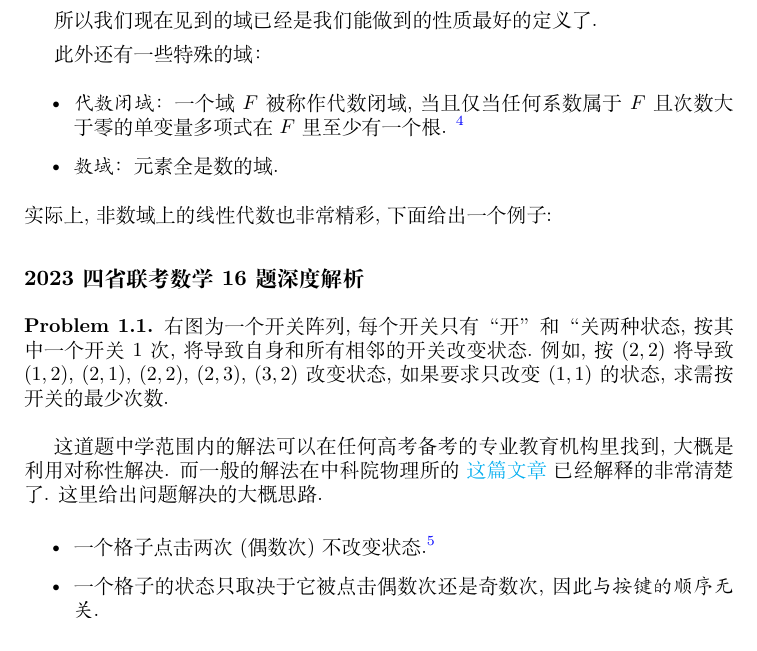
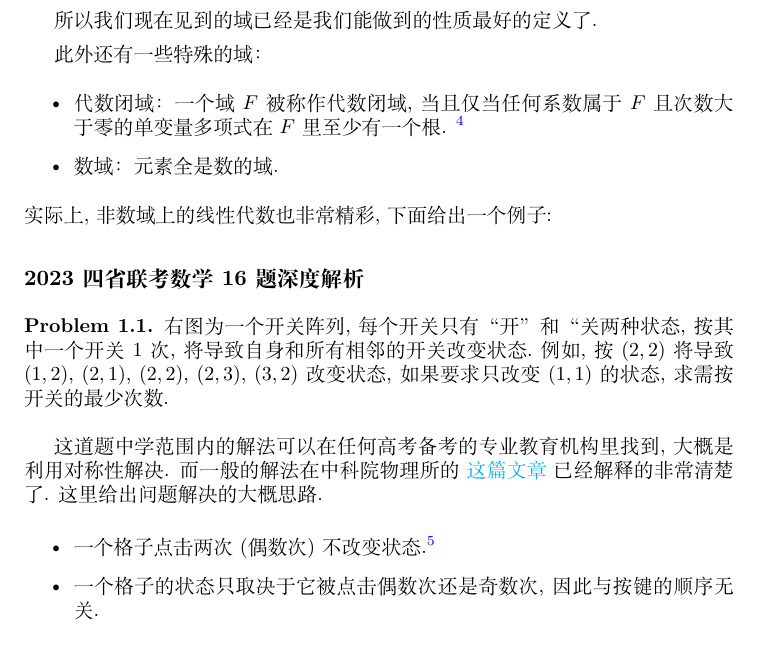
Before and after one commit to Sazzzzzz/MathNotes, a LaTeX book (linear_algebra/main.tex, which reads header.tex): part of page 7 of 18, cut so that both start at the same text. Compiled offline with XeLaTeX; a missing font is replaced by an installed copy or a similar font.

Commit message:
Update LaTeX header configuration for punctuation handling and set main font

```diff
--- a/header.tex
+++ b/header.tex
@@ -1,4 +1,4 @@
-\usepackage[UTF8, scheme=plain,heading=true]{ctex}
+\usepackage[UTF8, scheme=plain,heading=true,punct=quanjiao]{ctex}
 \usepackage{amsthm}
 \usepackage{amsmath}
 \usepackage{amssymb}
@@ -48,3 +48,11 @@
 \SaveVerb{kiss}|:-*|
 \SaveVerb{surprised}|:-o|
 \SaveVerb{grin}|:-]|
+% There is a big conflict between Chinese punctuation and
+% English punctuation
+% If we use Chinese punctuation only, the formatter won't
+% work recognize the break
+% If we use Chinese punctuation with space behind, the
+% source code will be ugly
+% If we use English punctuation, the output will be ugly
+\setCJKmainfont[BoldFont=SimHei,ItalicFont=FangSong,BoldItalicFont=LiSu]{SimSun}
```
Also changed, not shown: linear_algebra/main.tex (+0 -1 lines).
